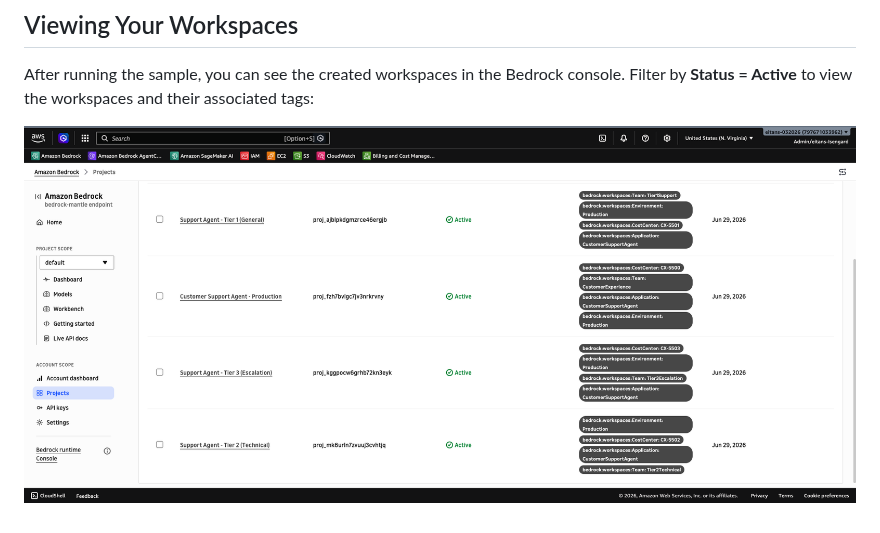
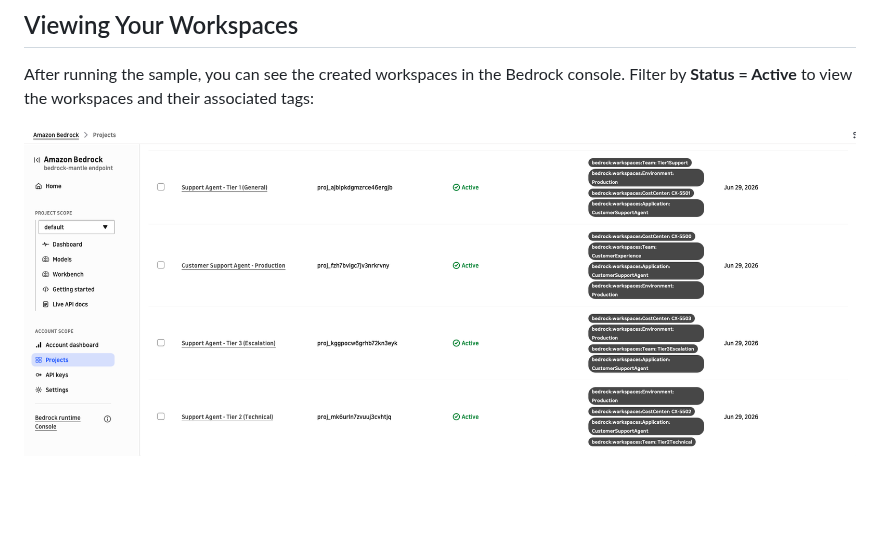
Before and after one commit to aws-samples/sample-code-for-genai-cost-management-workshop, a Markdown page: samples/4-workspaces/README.md, the part around the change. Drawn GitHub-style; pictures changed too: images/workspaces-active-projects.png (deleted), images/workspaces-sample-active-projects.png (added); blank space fills up the shorter version.

Commit message:
Added new image for workspaces-sample-active-projects

```diff
--- a/samples/4-workspaces/README.md
+++ b/samples/4-workspaces/README.md
@@ -43,4 +43,4 @@ These tags use the `bedrock:workspaces:` prefix and are set when creating or upd
 
 After running the sample, you can see the created workspaces in the Bedrock console. Filter by **Status = Active** to view the workspaces and their associated tags:
 
-![Active Workspaces with Tags](../../images/workspaces-active-projects.png)
+![Active Workspaces with Tags](../../images/workspaces-sample-active-projects.png)
```
